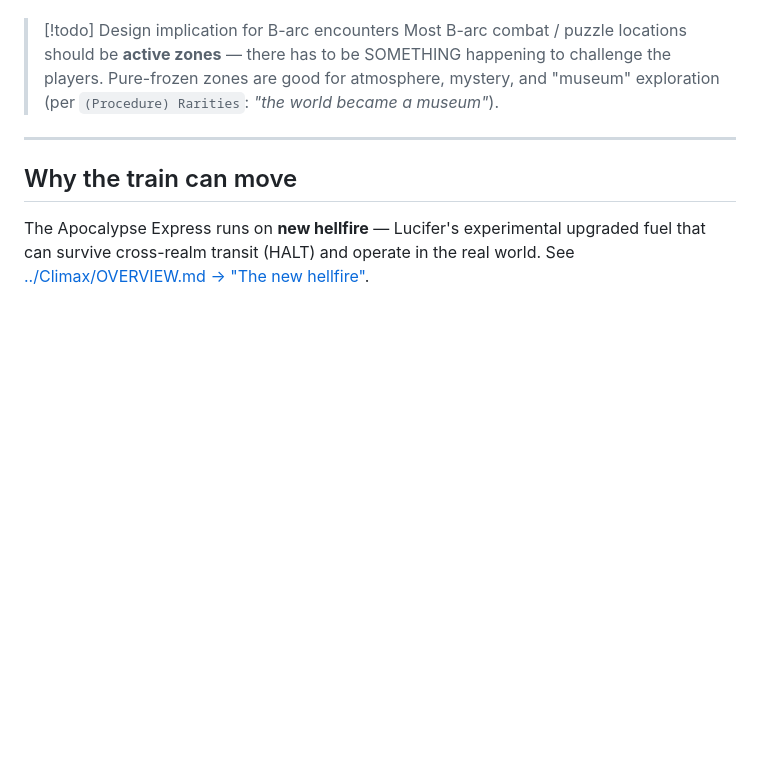
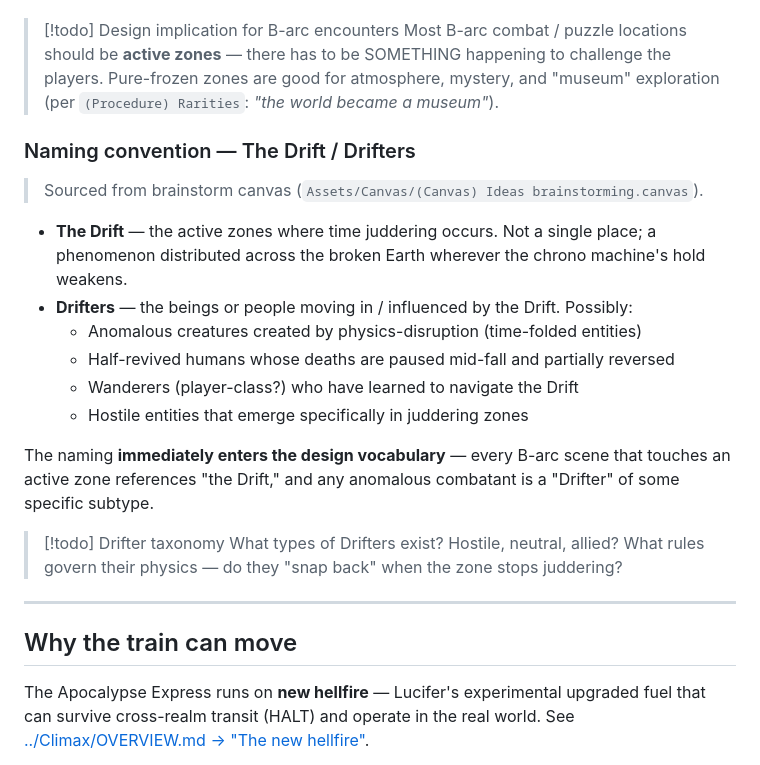
Before and after one commit to Kenessy/Apocalypse-Express, a Markdown page: Workshop/World/PausedApocalypse.md, the part around the change. Rendered like a GitHub page; blank space fills up the shorter version.

Commit message:
Workshop: canvas finds — alt monologue, Drift naming, Hellstatic question

```diff
--- a/Workshop/World/PausedApocalypse.md
+++ b/Workshop/World/PausedApocalypse.md
@@ -88,6 +88,22 @@ These **active zones** are where:
 > [!todo] Design implication for B-arc encounters
 > Most B-arc combat / puzzle locations should be **active zones** — there has to be SOMETHING happening to challenge the players. Pure-frozen zones are good for atmosphere, mystery, and "museum" exploration (per `(Procedure) Rarities`: *"the world became a museum"*).
 
+### Naming convention — The Drift / Drifters
+
+> Sourced from brainstorm canvas (`Assets/Canvas/(Canvas) Ideas brainstorming.canvas`).
+
+- **The Drift** — the active zones where time juddering occurs. Not a single place; a phenomenon distributed across the broken Earth wherever the chrono machine's hold weakens.
+- **Drifters** — the beings or people moving in / influenced by the Drift. Possibly:
+  - Anomalous creatures created by physics-disruption (time-folded entities)
+  - Half-revived humans whose deaths are paused mid-fall and partially reversed
+  - Wanderers (player-class?) who have learned to navigate the Drift
+  - Hostile entities that emerge specifically in juddering zones
+
+The naming **immediately enters the design vocabulary** — every B-arc scene that touches an active zone references "the Drift," and any anomalous combatant is a "Drifter" of some specific subtype.
+
+> [!todo] Drifter taxonomy
+> What types of Drifters exist? Hostile, neutral, allied? What rules govern their physics — do they "snap back" when the zone stops juddering?
+
 ---
 
 ## Why the train can move
```
